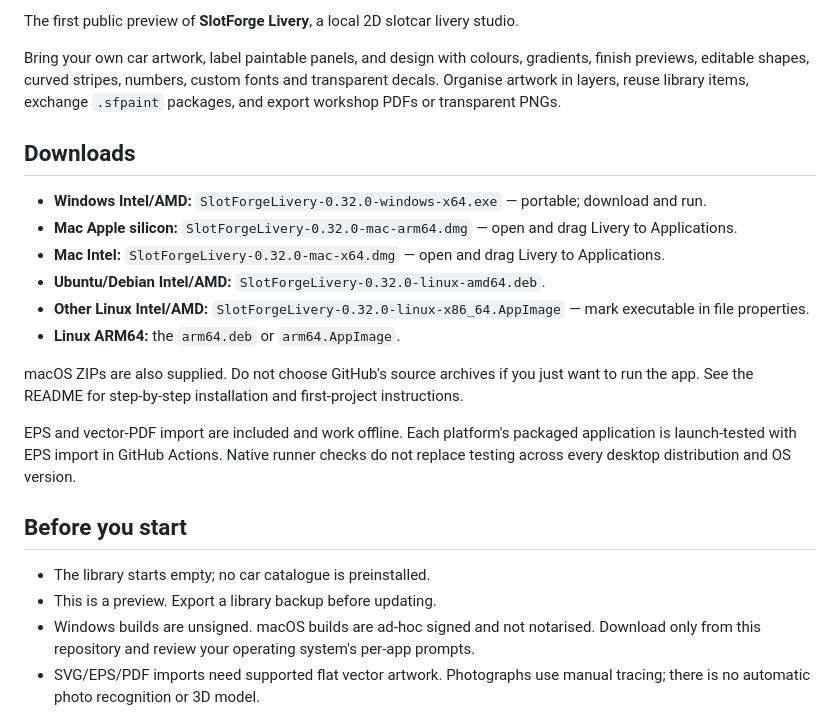
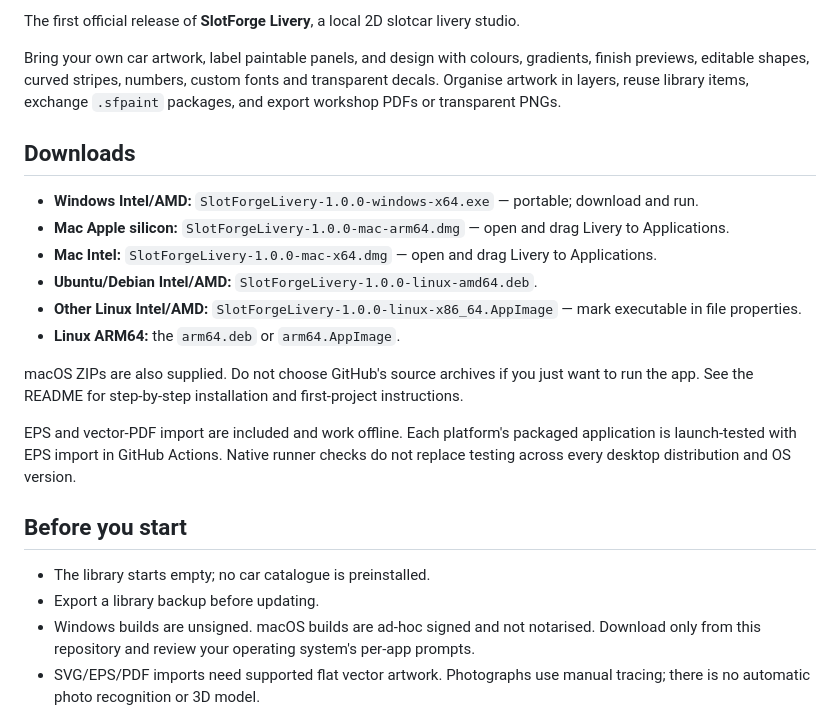
Before and after one commit to theDutchmanJames/SlotForgeLivery, a Markdown page: RELEASE_NOTES.md, the part around the change. GitHub-like rendering.

```diff
--- a/RELEASE_NOTES.md
+++ b/RELEASE_NOTES.md
@@ -1,14 +1,14 @@
-The first public preview of **SlotForge Livery**, a local 2D slotcar livery studio.
+The first official release of **SlotForge Livery**, a local 2D slotcar livery studio.
 
 Bring your own car artwork, label paintable panels, and design with colours, gradients, finish previews, editable shapes, curved stripes, numbers, custom fonts and transparent decals. Organise artwork in layers, reuse library items, exchange `.sfpaint` packages, and export workshop PDFs or transparent PNGs.
 
 ## Downloads
 
-- **Windows Intel/AMD:** `SlotForgeLivery-0.32.0-windows-x64.exe` — portable; download and run.
-- **Mac Apple silicon:** `SlotForgeLivery-0.32.0-mac-arm64.dmg` — open and drag Livery to Applications.
-- **Mac Intel:** `SlotForgeLivery-0.32.0-mac-x64.dmg` — open and drag Livery to Applications.
-- **Ubuntu/Debian Intel/AMD:** `SlotForgeLivery-0.32.0-linux-amd64.deb`.
-- **Other Linux Intel/AMD:** `SlotForgeLivery-0.32.0-linux-x86_64.AppImage` — mark executable in file properties.
+- **Windows Intel/AMD:** `SlotForgeLivery-1.0.0-windows-x64.exe` — portable; download and run.
+- **Mac Apple silicon:** `SlotForgeLivery-1.0.0-mac-arm64.dmg` — open and drag Livery to Applications.
+- **Mac Intel:** `SlotForgeLivery-1.0.0-mac-x64.dmg` — open and drag Livery to Applications.
+- **Ubuntu/Debian Intel/AMD:** `SlotForgeLivery-1.0.0-linux-amd64.deb`.
+- **Other Linux Intel/AMD:** `SlotForgeLivery-1.0.0-linux-x86_64.AppImage` — mark executable in file properties.
 - **Linux ARM64:** the `arm64.deb` or `arm64.AppImage`.
 
 macOS ZIPs are also supplied. Do not choose GitHub's source archives if you just want to run the app. See the README for step-by-step installation and first-project instructions.
@@ -18,7 +18,7 @@ EPS and vector-PDF import are included and work offline. Each platform's package
 ## Before you start
 
 - The library starts empty; no car catalogue is preinstalled.
-- This is a preview. Export a library backup before updating.
+- Export a library backup before updating.
 - Windows builds are unsigned. macOS builds are ad-hoc signed and not notarised. Download only from this repository and review your operating system's per-app prompts.
 - SVG/EPS/PDF imports need supported flat vector artwork. Photographs use manual tracing; there is no automatic photo recognition or 3D model.
 - PDF exports are workshop references, not calibrated cutting templates or colour proofs.
```
Also changed, not shown: README.md (+3 -3 lines), docs/screenshots/studio-dark.png, docs/screenshots/studio-light.png, 11 other files.
